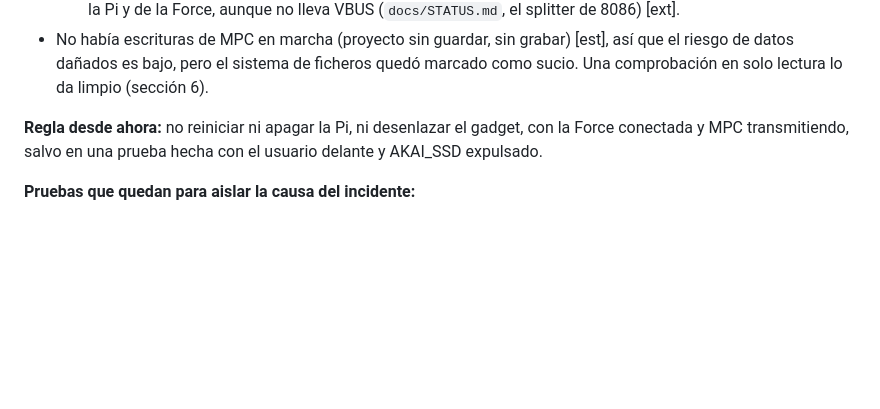
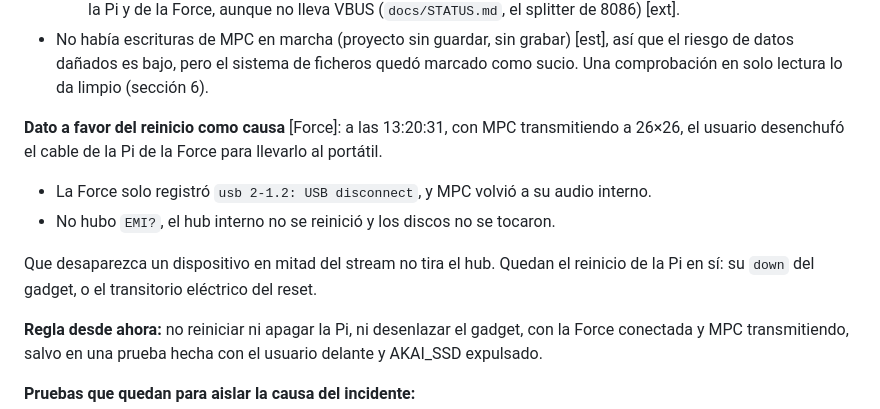
Before and after one commit to trak3r-os/mpc-rpi4-audioface, a Markdown page: docs/hw/2026-10-30-boot-soak.md, the part around the change. GitHub-like rendering; blank space fills up the shorter version.

Commit message:
docs: a cable pull mid-stream did not reset the Force's hub
Co-Authored-By: Claude Opus 5.5 <noreply@anthropic.com>

```diff
--- a/docs/hw/2026-10-30-boot-soak.md
+++ b/docs/hw/2026-10-30-boot-soak.md
@@ -38,6 +38,12 @@ Qué se sabe y qué no:
   - la desaparición de un dispositivo High-Speed con un stream isócrono en marcha detrás del hub de la Force;
   - o un transitorio eléctrico de la Pi al resetear, por masa o alimentación: la Pi da corriente al GP-150 y al mezclador. El kernel lo marca como posible EMI. Además, el cable USB2 DATA del splitter une las masas de la Pi y de la Force, aunque no lleva VBUS (`docs/STATUS.md`, el splitter de 8086) [ext].
 - No había escrituras de MPC en marcha (proyecto sin guardar, sin grabar) [est], así que el riesgo de datos dañados es bajo, pero el sistema de ficheros quedó marcado como sucio. Una comprobación en solo lectura lo da limpio (sección 6).
+
+**Dato a favor del reinicio como causa** [Force]: a las 13:20:31, con MPC transmitiendo a 26×26, el usuario desenchufó el cable de la Pi de la Force para llevarlo al portátil.
+- La Force solo registró `usb 2-1.2: USB disconnect`, y MPC volvió a su audio interno.
+- No hubo `EMI?`, el hub interno no se reinició y los discos no se tocaron.
+
+Que desaparezca un dispositivo en mitad del stream no tira el hub. Quedan el reinicio de la Pi en sí: su `down` del gadget, o el transitorio eléctrico del reset.
 
 **Regla desde ahora:** no reiniciar ni apagar la Pi, ni desenlazar el gadget, con la Force conectada y MPC transmitiendo, salvo en una prueba hecha con el usuario delante y AKAI_SSD expulsado.
 
```
